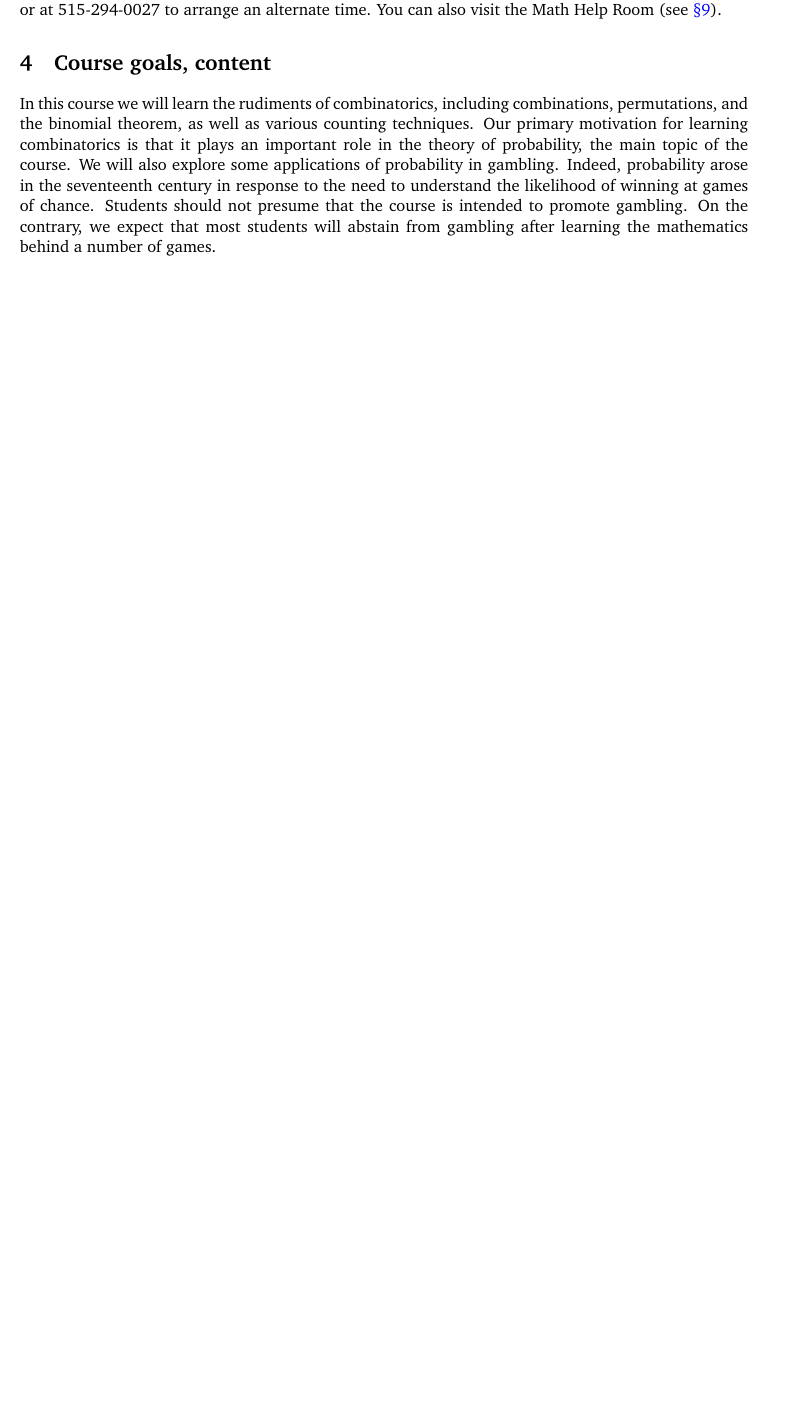
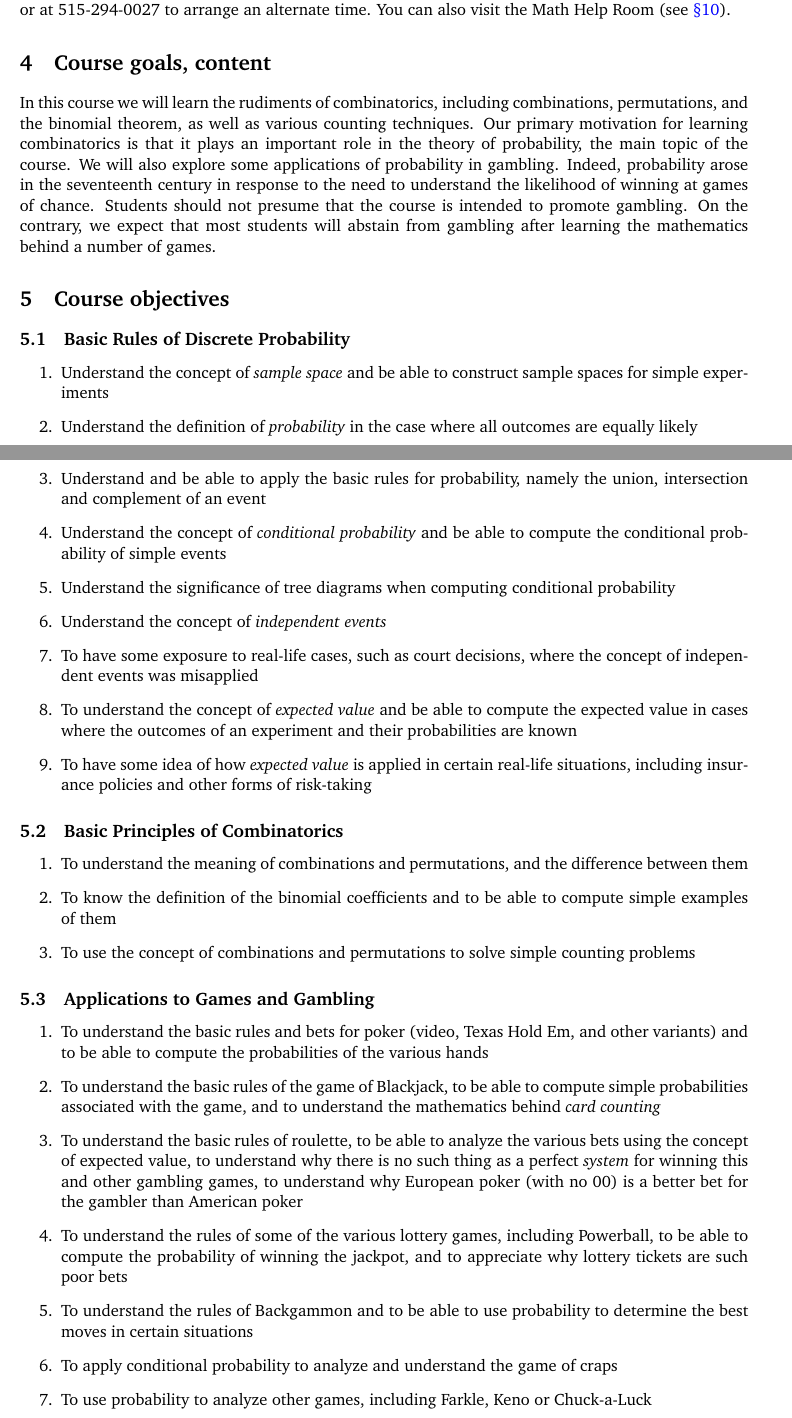
Before and after one commit to marcusjbishop/104, a LaTeX document (s.tex): part of page 1 of 3 before the commit and two parts of pages 1 and 2 of 4 after it, the two joined at a grey line, cut so that both start at the same text, the shorter picture padded with empty space. Compiled offline with pdfLaTeX.

Commit message:
changed dates and modified objectives

```diff
--- a/s.tex
+++ b/s.tex
@@ -47,6 +47,62 @@ Students should not presume that the course is intended to
 promote gambling. On the contrary, we expect that most
 students will abstain from gambling after learning the mathematics
 behind a number of games.
+
+\section{Course objectives}
+\subsection{Basic Rules of Discrete Probability}
+\begin{enumerate}
+\item Understand the concept of {\em sample space} and be able to construct sample spaces for simple experiments
+\item Understand the definition of {\em probability} in the case where all outcomes are equally likely
+\item Understand and be able to apply the basic rules for probability,
+namely the union, intersection and complement of an event
+\item Understand the concept of {\em conditional probability}
+and be able to compute the conditional probability of simple events
+\item Understand the significance of tree diagrams
+when computing conditional probability
+\item Understand the concept of {\em independent events}
+\item To have some exposure to real-life cases, such as court decisions,
+where the concept of independent events was misapplied
+\item To understand the concept of {\em expected value}
+and be able to compute the expected value in cases where the
+outcomes of an experiment and their probabilities are known
+\item To have some idea of how {\em expected value}
+is applied in certain real-life situations,
+including insurance policies and other forms of risk-taking
+\end{enumerate}
+\subsection{Basic Principles of Combinatorics}
+\begin{enumerate}
+\item To understand the meaning of combinations and permutations,
+and the difference between them
+\item To know the definition of the binomial coefficients
+and to be able to compute simple examples of them
+\item To use the concept of combinations and permutations
+to solve simple counting problems
+\end{enumerate}
+\subsection{Applications to Games and Gambling}
+\begin{enumerate}
+\item To understand the basic rules and bets for poker
+(video, Texas Hold Em, and other variants)
+and to be able to compute the probabilities of the various hands
+\item To understand the basic rules of the game of Blackjack,
+to be able to compute simple probabilities associated with the game,
+and to understand the mathematics behind {\em card counting}
+\item To understand the basic rules of roulette,
+to be able to analyze the various bets using the concept of expected value,
+to understand why there is no such thing as a perfect {\em system}
+for winning this and other gambling games,
+to understand why European poker (with no 00)
+is a better bet for the gambler than American poker
+\item To understand the rules of some of the various lottery games,
+including Powerball,
+to be able to compute the probability of winning the jackpot,
+and to appreciate why lottery tickets are such poor bets
+\item To understand the rules of Backgammon and to be able to use
+probability to determine the best moves in certain situations
+\item To apply conditional probability to analyze
+and understand the game of craps
+\item To use probability to analyze other games,
+including Farkle, Keno or Chuck-a-Luck
+\end{enumerate}
 
 \section{Calculation of grades}\label{Assessment}
 Grades will be assigned by a spreadsheet formula, which will count
```
Also changed, not shown: s.tex (20 more changed lines).
